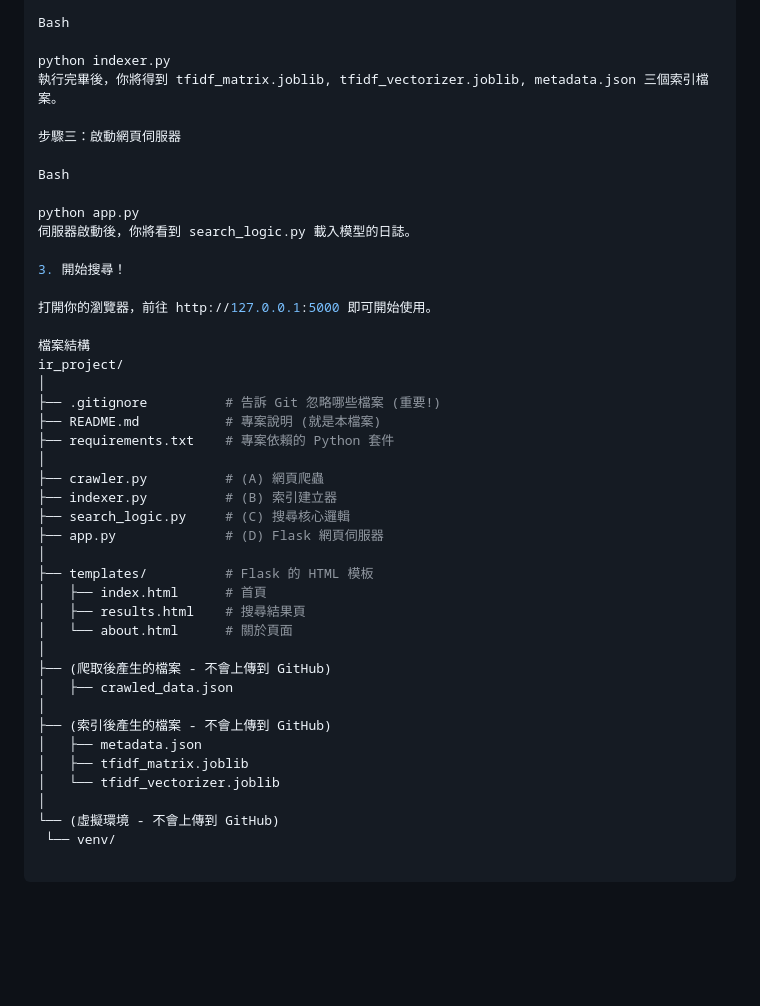
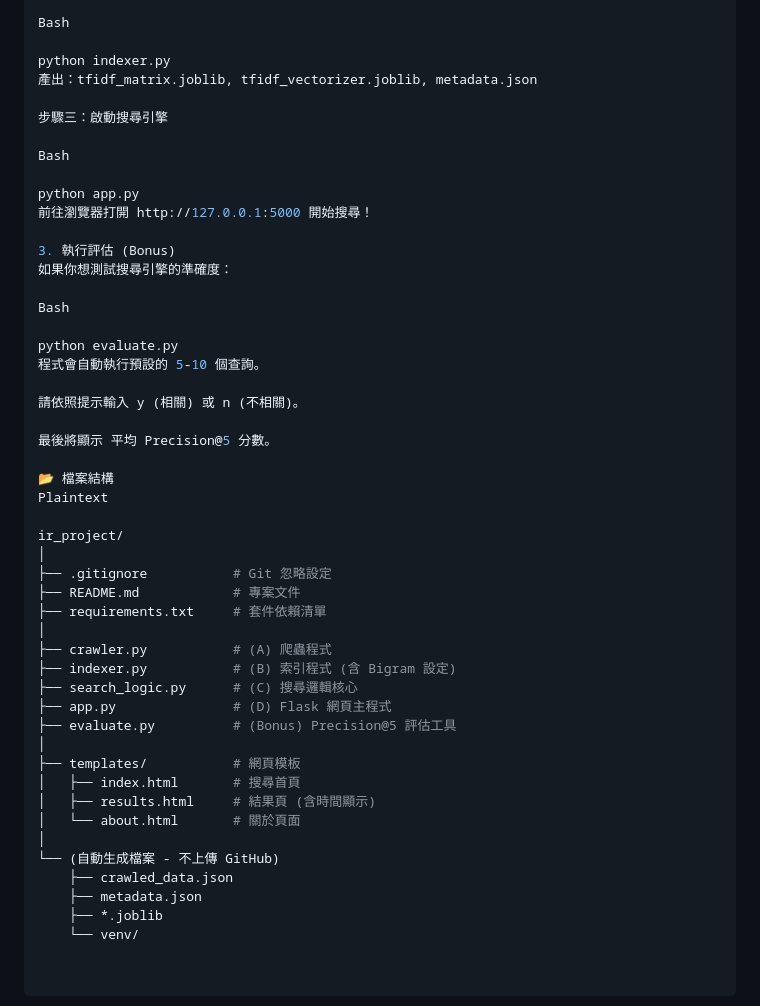
Before and after one commit to jjaass9507/search-engine-project, a Markdown page: README.md, the part around the change printed below. Rendered like a GitHub page; blank space fills up the shorter version.

Commit message:
Revise README for clarity and additional features
Updated README to enhance project description and features.

```diff
--- a/README.md
+++ b/README.md
@@ -86,43 +83,49 @@ python crawler.py
 Bash
 
 python indexer.py
-執行完畢後，你將得到 tfidf_matrix.joblib, tfidf_vectorizer.joblib, metadata.json 三個索引檔案。
+產出：tfidf_matrix.joblib, tfidf_vectorizer.joblib, metadata.json
 
-步驟三：啟動網頁伺服器
+步驟三：啟動搜尋引擎
 
 Bash
 
 python app.py
-伺服器啟動後，你將看到 search_logic.py 載入模型的日誌。
+前往瀏覽器打開 http://127.0.0.1:5000 開始搜尋！
 
-3. 開始搜尋！
+3. 執行評估 (Bonus)
+如果你想測試搜尋引擎的準確度：
 
-打開你的瀏覽器，前往 http://127.0.0.1:5000 即可開始使用。
+Bash
 
-檔案結構
+python evaluate.py
+程式會自動執行預設的 5-10 個查詢。
+
+請依照提示輸入 y (相關) 或 n (不相關)。
+
+最後將顯示 平均 Precision@5 分數。
+
+📂 檔案結構
+Plaintext
+
 ir_project/
 │
-├── .gitignore          # 告訴 Git 忽略哪些檔案 (重要!)
-├── README.md           # 專案說明 (就是本檔案)
-├── requirements.txt    # 專案依賴的 Python 套件
+├── .gitignore           # Git 忽略設定
+├── README.md            # 專案文件
+├── requirements.txt     # 套件依賴清單
 │
-├── crawler.py          # (A) 網頁爬蟲
-├── indexer.py          # (B) 索引建立器
-├── search_logic.py     # (C) 搜尋核心邏輯
-├── app.py              # (D) Flask 網頁伺服器
+├── crawler.py           # (A) 爬蟲程式
+├── indexer.py           # (B) 索引程式 (含 Bigram 設定)
+├── search_logic.py      # (C) 搜尋邏輯核心
+├── app.py               # (D) Flask 網頁主程式
+├── evaluate.py          # (Bonus) Precision@5 評估工具
 │
-├── templates/          # Flask 的 HTML 模板
-│   ├── index.html      # 首頁
-│   ├── results.html    # 搜尋結果頁
-│   └── about.html      # 關於頁面
+├── templates/           # 網頁模板
+│   ├── index.html       # 搜尋首頁
+│   ├── results.html     # 結果頁 (含時間顯示)
+│   └── about.html       # 關於頁面
 │
-├── (爬取後產生的檔案 - 不會上傳到 GitHub)
-│   ├── crawled_data.json
-│
-├── (索引後產生的檔案 - 不會上傳到 GitHub)
-│   ├── metadata.json
-│   ├── tfidf_matrix.joblib
-│   └── tfidf_vectorizer.joblib
-│
-└── (虛擬環境 - 不會上傳到 GitHub)
+└── (自動生成檔案 - 不上傳 GitHub)
+    ├── crawled_data.json
+    ├── metadata.json
+    ├── *.joblib
     └── venv/
```
Also changed, not shown: other parts of README.md (+54 -57 lines).
